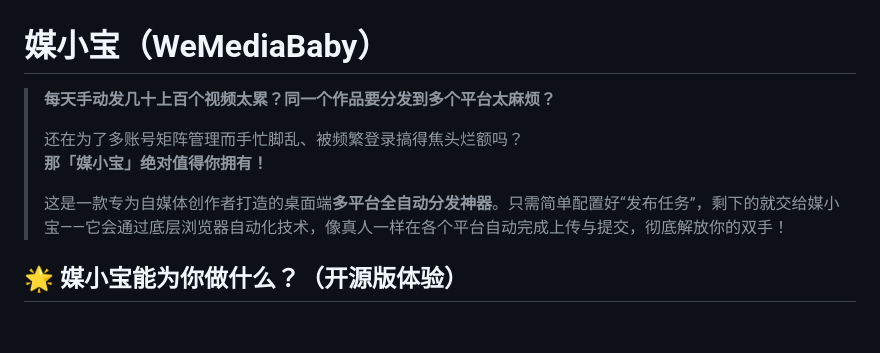
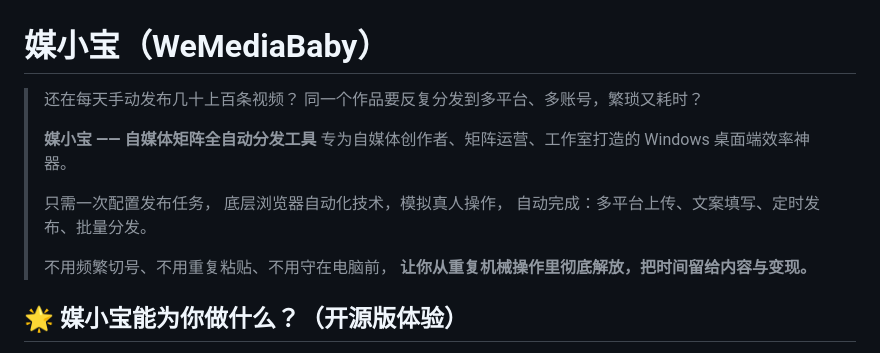
Before and after one commit to chitang818/wemedia-baby, a Markdown page: README.md, the part around the change. GitHub-like rendering; blank space fills up the shorter version.

Commit message:
docs: refine README intro text based on user suggestions

```diff
--- a/README.md
+++ b/README.md
@@ -1,11 +1,17 @@
 # 媒小宝（WeMediaBaby）
 
-> **每天手动发几十上百个视频太累？同一个作品要分发到多个平台太麻烦？**
+> 还在每天手动发布几十上百条视频？
+> 同一个作品要反复分发到多平台、多账号，繁琐又耗时？
 >
-> 还在为了多账号矩阵管理而手忙脚乱、被频繁登录搞得焦头烂额吗？
-> **那「媒小宝」绝对值得你拥有！**
+> **媒小宝 —— 自媒体矩阵全自动分发工具**
+> 专为自媒体创作者、矩阵运营、工作室打造的 Windows 桌面端效率神器。
 >
-> 这是一款专为自媒体创作者打造的桌面端**多平台全自动分发神器**。只需简单配置好“发布任务”，剩下的就交给媒小宝——它会通过底层浏览器自动化技术，像真人一样在各个平台自动完成上传与提交，彻底解放你的双手！
+> 只需一次配置发布任务，
+> 底层浏览器自动化技术，模拟真人操作，
+> 自动完成：多平台上传、文案填写、定时发布、批量分发。
+>
+> 不用频繁切号、不用重复粘贴、不用守在电脑前，
+> **让你从重复机械操作里彻底解放，把时间留给内容与变现。**
 
 ## 🌟 媒小宝能为你做什么？（开源版体验）
 
```
